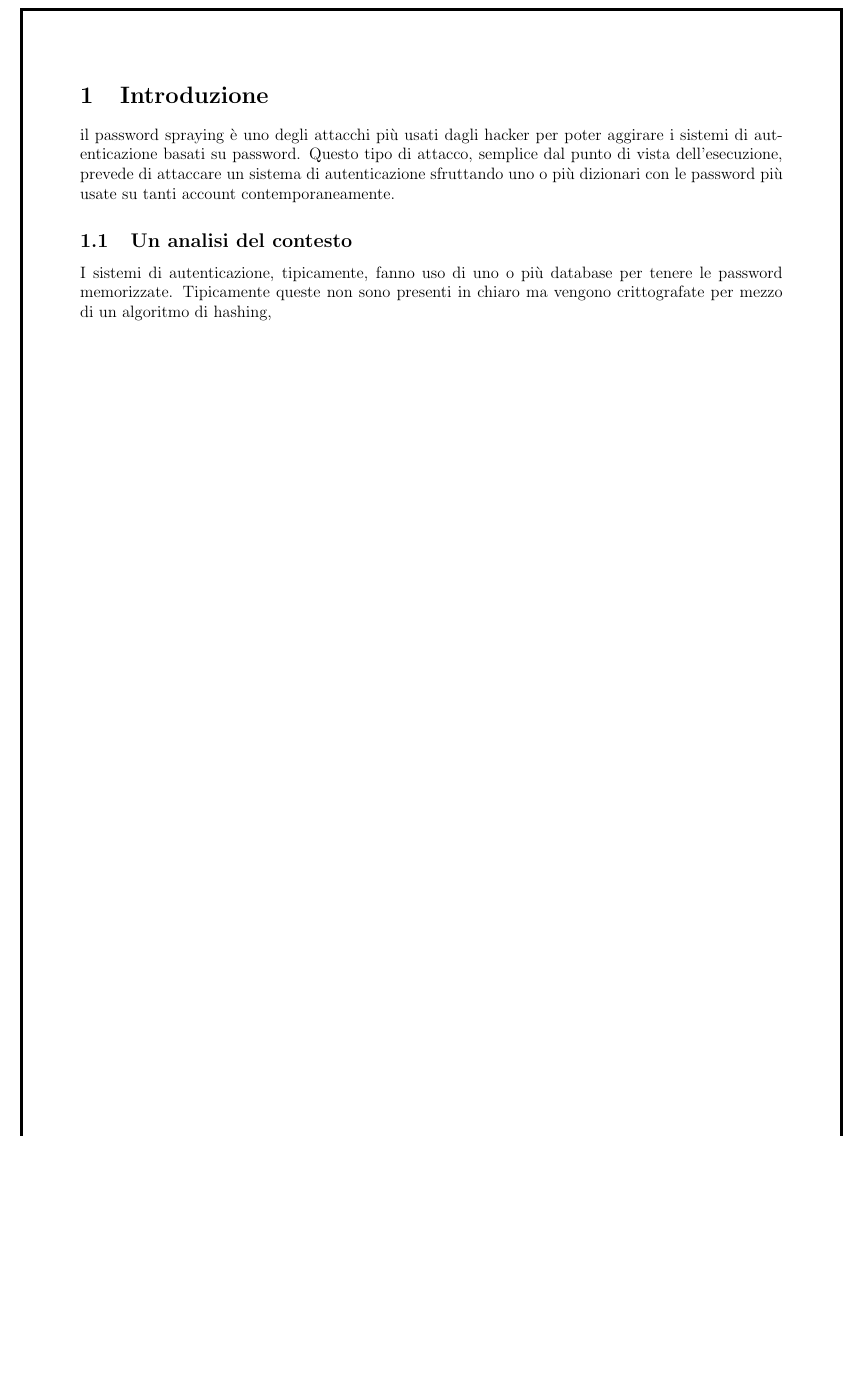
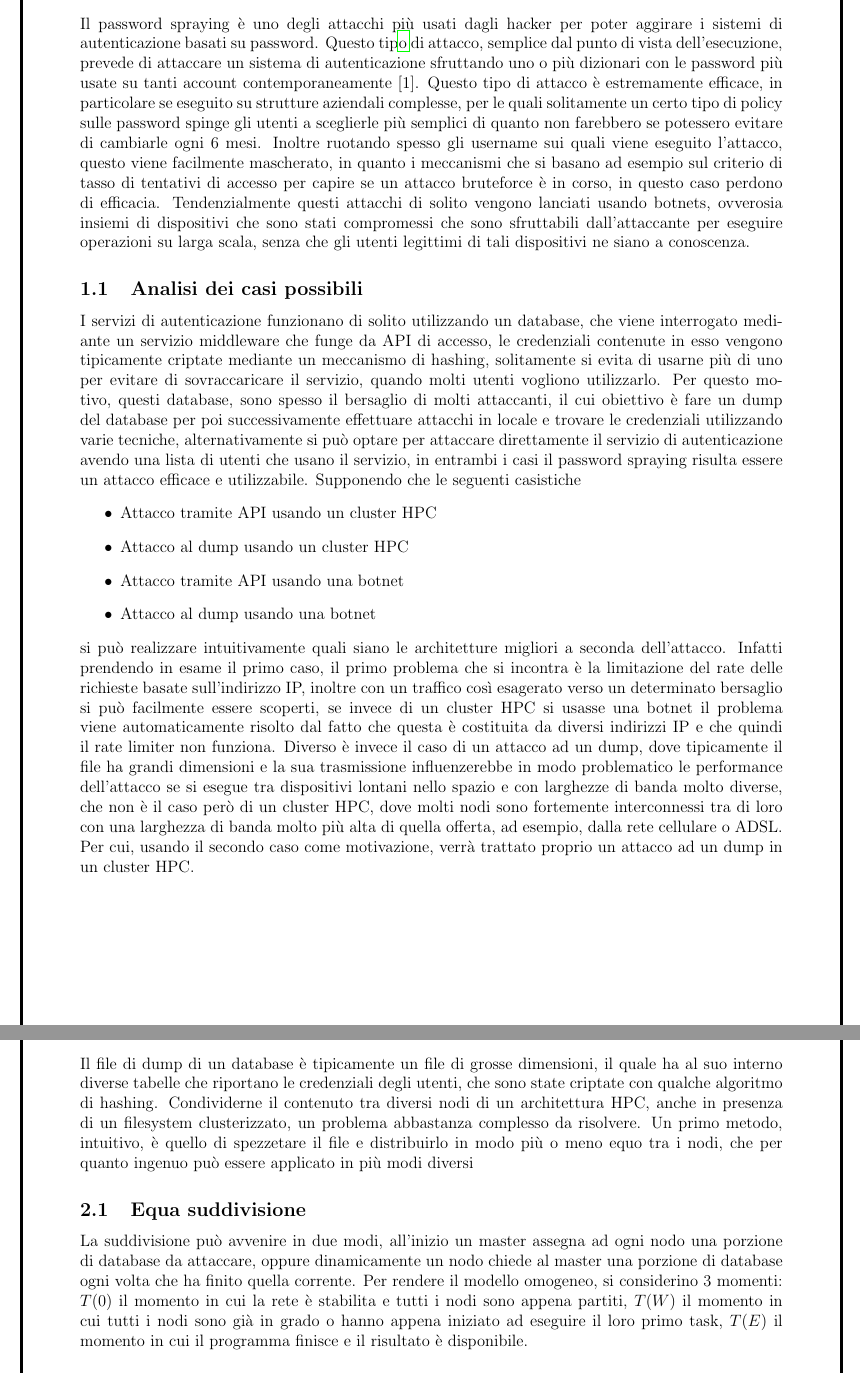
Before and after one commit to PrimeMinisterOfGreed/DistributedCrack, a LaTeX document (doc/proposal/proposta.tex, which reads doc/proposal/chapters/c1_introduzione.tex, doc/proposal/chapters/c2_analisidistrib.tex, doc/proposal/chapters/introduzione.tex): part of page 2 of 2 before the commit and two parts of pages 2 and 3 of 5 after it, the two joined at a grey line, cut at the place of the change, the shorter picture padded with empty space. Compiled offline with pdfLaTeX.

Commit message:
add bibliography and chapters

```diff
--- /dev/null
+++ b/doc/proposal/chapters/c1_introduzione.tex
@@ -0,0 +1,13 @@
+\section{Introduzione}
+
+Il password spraying è uno degli attacchi più usati dagli hacker per poter aggirare i sistemi di autenticazione basati su password. Questo tipo di attacco, semplice dal punto di vista dell'esecuzione, prevede di attaccare un sistema di autenticazione sfruttando uno o più dizionari con le password più usate su tanti account contemporaneamente \cite{pwspray}. Questo tipo di attacco è estremamente efficace, in particolare se eseguito su strutture aziendali complesse, per le quali solitamente un certo tipo di policy sulle password spinge gli utenti a sceglierle più semplici di quanto non farebbero se potessero evitare di cambiarle ogni 6 mesi. Inoltre ruotando spesso gli username sui quali viene eseguito l'attacco, questo viene facilmente mascherato, in quanto i meccanismi che si basano ad esempio sul criterio di tasso di tentativi di accesso per capire se un attacco bruteforce è in corso, in questo caso perdono di efficacia. Tendenzialmente questi attacchi di solito vengono lanciati usando botnets, ovverosia insiemi di dispositivi che sono stati compromessi che sono sfruttabili dall'attaccante per eseguire operazioni su larga scala, senza che gli utenti legittimi di tali dispositivi ne siano a conoscenza.
+
+\subsection{Analisi dei casi possibili}
+I servizi di autenticazione funzionano di solito utilizzando un database, che viene interrogato mediante un servizio middleware che funge da API di accesso, le credenziali contenute in esso vengono tipicamente criptate mediante un meccanismo di hashing, solitamente si evita di usarne più di uno per evitare di sovraccaricare il servizio, quando molti utenti vogliono utilizzarlo. Per questo motivo, questi database, sono spesso il bersaglio di molti attaccanti, il cui obiettivo è fare un dump del database per poi successivamente effettuare attacchi in locale e trovare le credenziali utilizzando varie tecniche, alternativamente si può optare per attaccare direttamente il servizio di autenticazione avendo una lista di utenti che usano il servizio, in entrambi i casi il password spraying risulta essere un attacco efficace e utilizzabile. Supponendo che le seguenti casistiche
+\begin{itemize}
+    \item Attacco tramite API usando un cluster HPC
+    \item Attacco al dump usando un cluster HPC
+    \item Attacco tramite API usando una botnet
+    \item Attacco al dump usando una botnet
+\end{itemize}
+si può realizzare intuitivamente quali siano le architetture migliori a seconda dell'attacco. Infatti prendendo in esame il primo caso, il primo problema che si incontra è la limitazione del rate delle richieste basate sull'indirizzo IP, inoltre con un traffico così esagerato verso un determinato bersaglio si può facilmente essere scoperti, se invece di un cluster HPC si usasse una botnet il problema viene automaticamente risolto dal fatto che questa è costituita da diversi indirizzi IP e che quindi il rate limiter non funziona. Diverso è invece il caso di un attacco ad un dump, dove tipicamente il file ha grandi dimensioni e la sua trasmissione influenzerebbe in modo problematico le performance dell'attacco se si esegue tra dispositivi lontani nello spazio e con larghezze di banda molto diverse, che non è il caso però di un cluster HPC, dove molti nodi sono fortemente interconnessi tra di loro con una larghezza di banda molto più alta di quella offerta, ad esempio, dalla rete cellulare o ADSL. Per cui, usando il secondo caso come motivazione, verrà trattato proprio un attacco ad un dump in un cluster HPC.
--- /dev/null
+++ b/doc/proposal/chapters/c2_analisidistrib.tex
@@ -0,0 +1,5 @@
+\section{Gestione del file del database}
+Il file di dump di un database è tipicamente un file di grosse dimensioni, il quale ha al suo interno diverse tabelle che riportano le credenziali degli utenti, che sono state criptate con qualche algoritmo di hashing. Condividerne il contenuto tra diversi nodi di un architettura HPC, anche in presenza di un filesystem clusterizzato, un problema abbastanza complesso da risolvere. Un primo metodo, intuitivo, è quello di spezzetare il file e distribuirlo in modo più o meno equo tra i nodi, che per quanto ingenuo può essere applicato in più modi diversi
+
+\subsection{Equa suddivisione}
+La suddivisione può avvenire in due modi, all'inizio un master assegna ad ogni nodo una porzione di database da attaccare, oppure dinamicamente un nodo chiede al master una porzione di database ogni volta che ha finito quella corrente. Per rendere il modello omogeneo, si considerino 3 momenti: $T(0)$  il momento in cui la rete è stabilita e tutti i nodi sono appena partiti, $T(W)$ il momento in cui tutti i nodi sono già in grado o hanno appena iniziato ad eseguire il loro primo task, $T(E)$ il momento in cui il programma finisce e il risultato è disponibile.
--- a/doc/proposal/chapters/introduzione.tex
+++ /dev/null
@@ -1,6 +0,0 @@
-\section{Introduzione}
-
-il password spraying è uno degli attacchi più usati dagli hacker per poter aggirare i sistemi di autenticazione basati su password. Questo tipo di attacco, semplice dal punto di vista dell'esecuzione, prevede di attaccare un sistema di autenticazione sfruttando uno o più dizionari con le password più usate su tanti account contemporaneamente.
-
-\subsection{Un analisi del contesto}
-I sistemi di autenticazione, tipicamente, fanno uso di uno o più database per tenere le password memorizzate. Tipicamente queste non sono presenti in chiaro ma vengono crittografate per mezzo di un algoritmo di hashing,
--- a/doc/proposal/proposta.tex
+++ b/doc/proposal/proposta.tex
@@ -12,6 +12,7 @@
 \usepackage{float}
 \usepackage{listings}
 \usepackage{rotating}
+\usepackage{biblatex}
 \usepackage{bookmark}
 
 \usepackage{hyperref}
@@ -84,6 +85,7 @@
 \title{}
 \author{}
 \date{}
+\bibliography{bibliography}
 
 
 \begin{document}
```
Also changed, not shown: doc/proposal/bibliography.bib (added, +14 -0 lines), doc/proposal/chapters/c3_utentiepassword.tex (added, +2 -0 lines), doc/proposal/proposta.tex (7 more changed lines).
